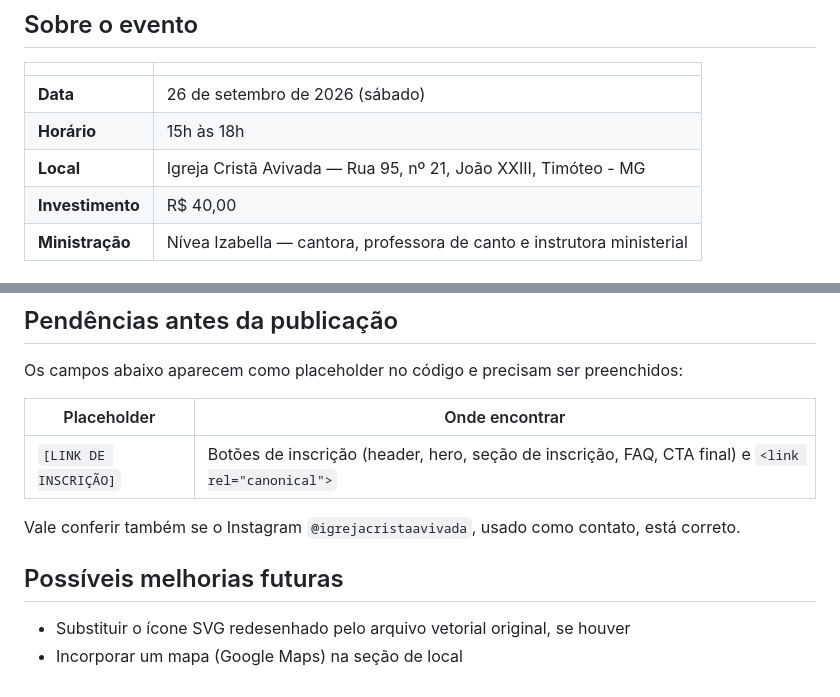
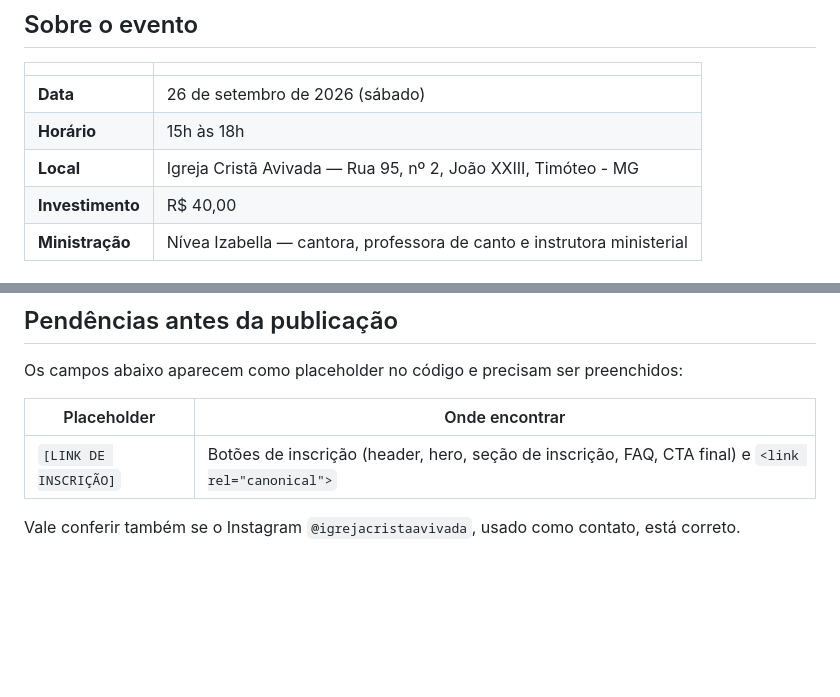
Before and after one commit to Isaque-devx/workshopavivada, a Markdown page: README.md, 2 parts joined by grey strips. Drawn GitHub-style; blank space fills up the shorter version.

Commit message:
Update location address and remove future improvements section
Updated the location address in the README and removed the section on future improvements.

```diff
--- a/README.md
+++ b/README.md
@@ -8,7 +8,7 @@ Landing page de divulgação e inscrição do **Workshop de Louvor & Adoração*
 |---|---|
 | **Data** | 26 de setembro de 2026 (sábado) |
 | **Horário** | 15h às 18h |
-| **Local** | Igreja Cristã Avivada — Rua 95, nº 21, João XXIII, Timóteo - MG |
+| **Local** | Igreja Cristã Avivada — Rua 95, nº 2, João XXIII, Timóteo - MG |
 | **Investimento** | R$ 40,00 |
 | **Ministração** | Nívea Izabella — cantora, professora de canto e instrutora ministerial |
 
@@ -87,8 +87,3 @@ Os campos abaixo aparecem como placeholder no código e precisam ser preenchidos
 | `[LINK DE INSCRIÇÃO]` | Botões de inscrição (header, hero, seção de inscrição, FAQ, CTA final) e `<link rel="canonical">` |
 
 Vale conferir também se o Instagram `@igrejacristaavivada`, usado como contato, está correto.
-
-## Possíveis melhorias futuras
-
-- Substituir o ícone SVG redesenhado pelo arquivo vetorial original, se houver
-- Incorporar um mapa (Google Maps) na seção de local
```
